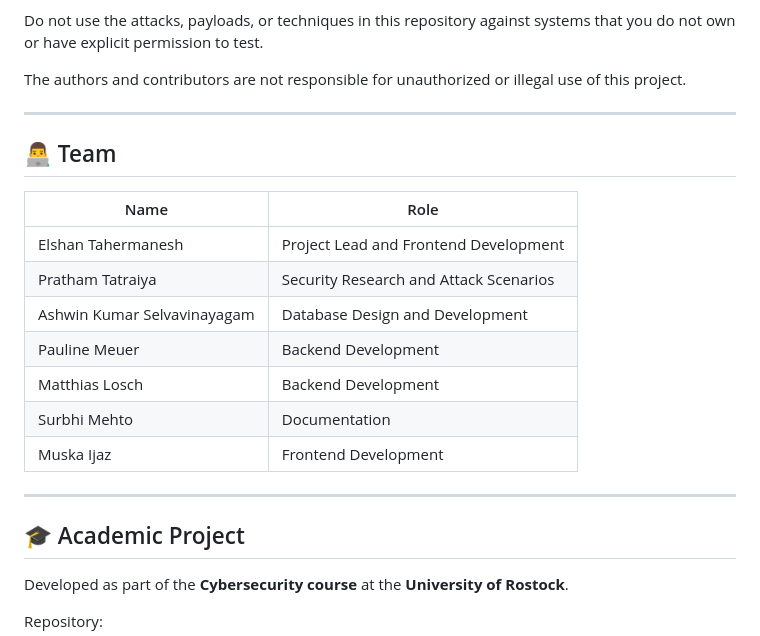
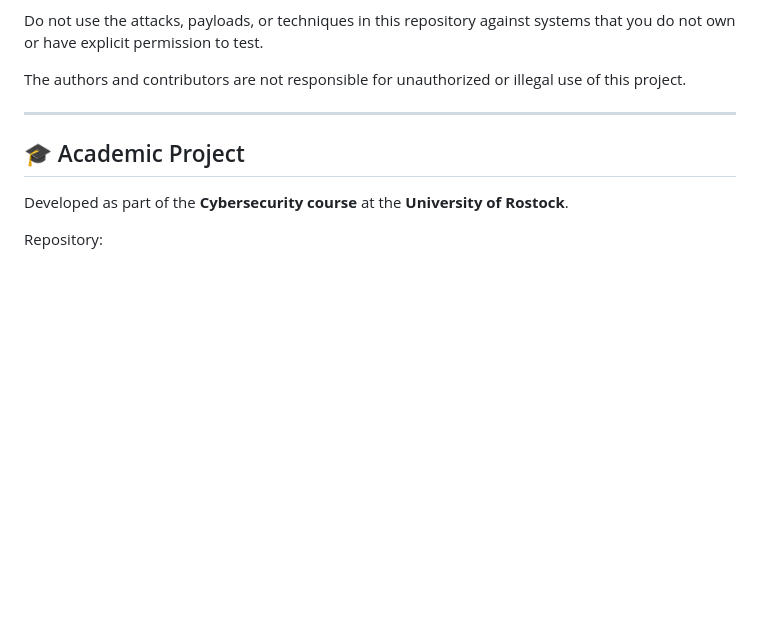
Before and after one commit to elshan-tahermanesh/sql-inject, a Markdown page: README.md, the part around the change. GitHub-like rendering; blank space fills up the shorter version.

```diff
--- a/README.md
+++ b/README.md
@@ -805,20 +805,6 @@ The authors and contributors are not responsible for unauthorized or illegal use
 
 ---
 
-## 👨‍💻 Team
-
-| Name                        | Role                                   |
-| --------------------------- | -------------------------------------- |
-| Elshan Tahermanesh          | Project Lead and Frontend Development  |
-| Pratham Tatraiya            | Security Research and Attack Scenarios |
-| Ashwin Kumar Selvavinayagam | Database Design and Development        |
-| Pauline Meuer               | Backend Development                    |
-| Matthias Losch              | Backend Development                    |
-| Surbhi Mehto                | Documentation                          |
-| Muska Ijaz                  | Frontend Development                   |
-
----
-
 ## 🎓 Academic Project
 
 Developed as part of the **Cybersecurity course** at the **University of Rostock**.
```
